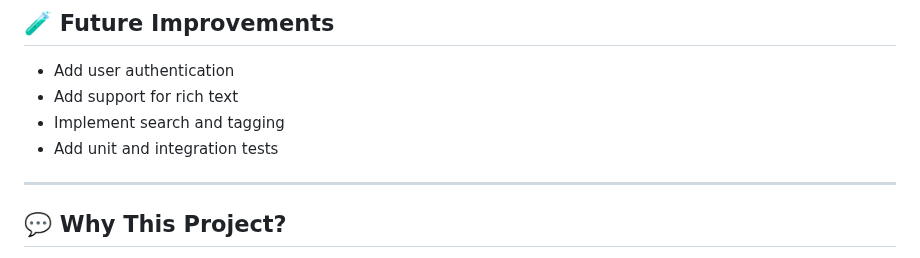
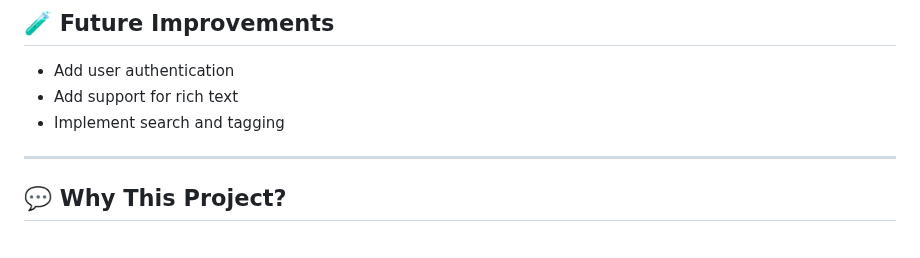
Before and after one commit to T0my-commits/Notebook-Express-Demo, a Markdown page: README.md, the part around the change. Rendered like a GitHub page.

```diff
--- a/README.md
+++ b/README.md
@@ -121,7 +121,6 @@ The choice is stored in a cookie named `lang`.
 - Add user authentication
 - Add support for rich text
 - Implement search and tagging
-- Add unit and integration tests
 
 ---
 
```
